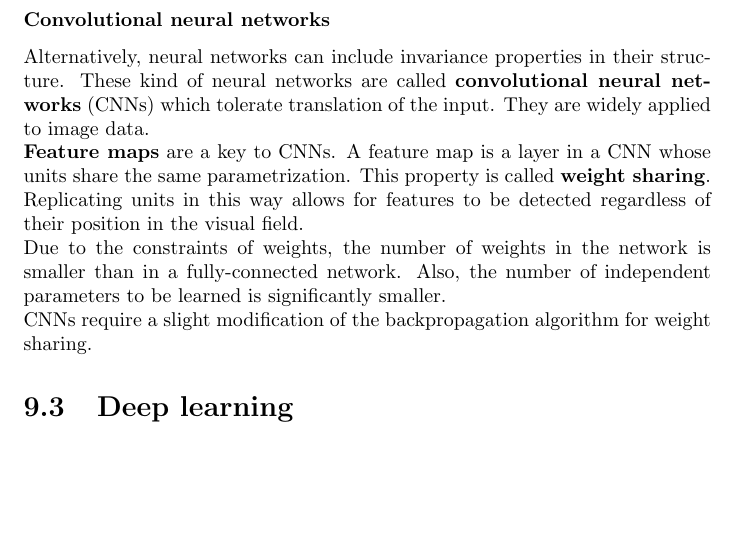
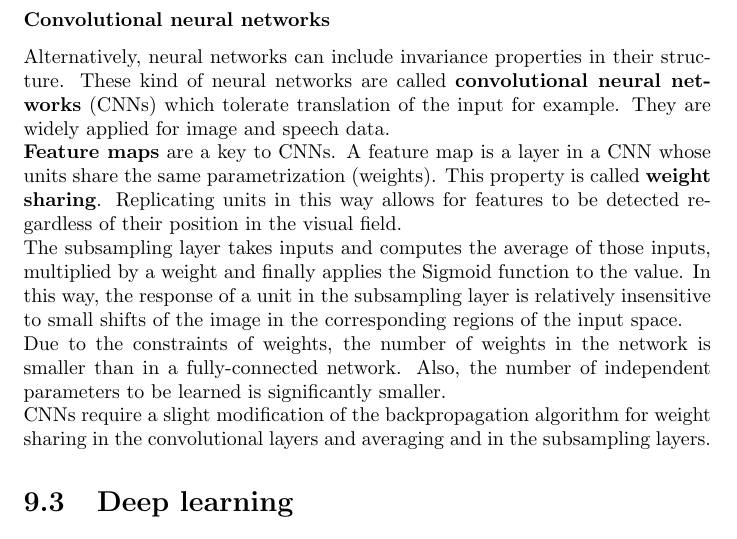
Before and after one commit to karimif/ai_notes, a LaTeX thesis (notes.tex): part of page 65 of 84, cut so that both start at the same text, the shorter picture padded with empty space. Compiled offline with pdfLaTeX.

Commit message:
Complete CNNs

```diff
--- a/notes.tex
+++ b/notes.tex
@@ -2656,15 +2656,17 @@ J(\theta)_{reg} = J(\theta) + \lambda \frac{1}{2} \sum_{i=1}^{m} \sum_{k=1}^{K}
 
 \subsubsection{Convolutional neural networks}
 Alternatively, neural networks can include invariance properties in their structure.
-These kind of neural networks are called {\bf convolutional neural networks} (CNNs) which tolerate translation of the input.
-They are widely applied to image data. \\
-{\bf Feature maps} are a key to CNNs. A feature map is a layer in a CNN whose units share the same parametrization. This property is called {\bf weight sharing}.
-Replicating units in this way allows for features to be detected regardless of their position in the visual field.
+These kind of neural networks are called {\bf convolutional neural networks} (CNNs) which tolerate translation of the input for example.
+They are widely applied for image and speech data. \\
+{\bf Feature maps} are a key to CNNs. A feature map is a layer in a CNN whose units share the same parametrization (weights). This property is called {\bf weight sharing}.
+Replicating units in this way allows for features to be detected regardless of their position in the visual field.\\
+The subsampling layer takes inputs and computes the average of those inputs, multiplied by a weight and finally applies the Sigmoid function to the value.
+In this way, the response of a unit in the subsampling layer is relatively insensitive to small shifts of the image in the corresponding regions of the input space.
 
 
 Due to the constraints of weights, the number of weights in the network is smaller than in a fully-connected network.
 Also, the number of independent parameters to be learned is significantly smaller. \\
-CNNs require a slight modification of the backpropagation algorithm for weight sharing.
+CNNs require a slight modification of the backpropagation algorithm for weight sharing in the convolutional layers and averaging and in the subsampling layers.
 
 \section{Deep learning}
 To come.
```
